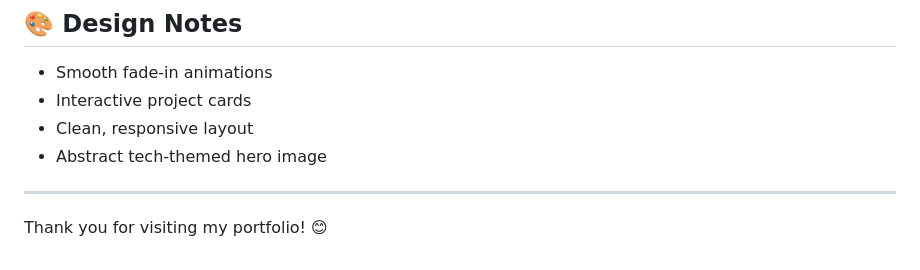
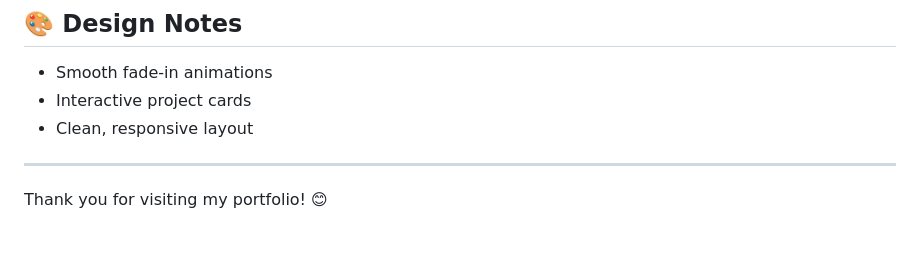
Before and after one commit to Melinda-PS/phumza-portfolio, a Markdown page: README.md, the part around the change. GitHub-like rendering.

```diff
--- a/README.md
+++ b/README.md
@@ -75,8 +75,6 @@ You can [Download My CV Here](https://melinda-ps.github.io/phumza-portfolio/asse
 - Smooth fade-in animations
 - Interactive project cards
 - Clean, responsive layout
-- Abstract tech-themed hero image
-
 ---
 
 Thank you for visiting my portfolio! 😊
```
